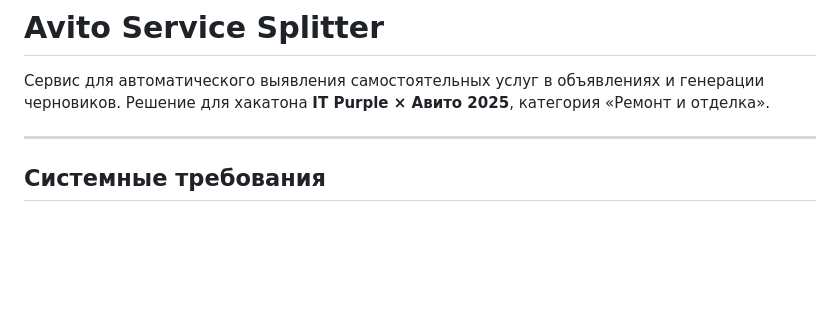
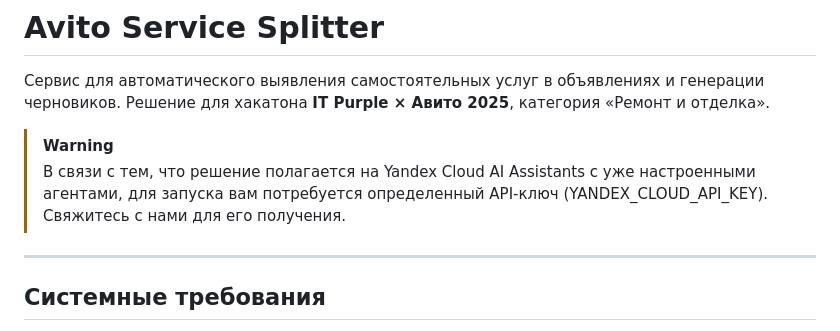
Before and after one commit to gnegDev/PurpleAvito, a Markdown page: README.md, the part around the change. Rendered like a GitHub page; blank space fills up the shorter version.

Commit message:
README.md thingy

```diff
--- a/README.md
+++ b/README.md
@@ -2,6 +2,9 @@
 
 Сервис для автоматического выявления самостоятельных услуг в объявлениях и генерации черновиков.
 Решение для хакатона **IT Purple × Авито 2025**, категория «Ремонт и отделка».
+
+> [!WARNING]
+> В связи с тем, что решение полагается на Yandex Cloud AI Assistants с уже настроенными агентами, для запуска вам потребуется определенный API-ключ (YANDEX_CLOUD_API_KEY). Свяжитесь с нами для его получения.
 
 ---
 
```
